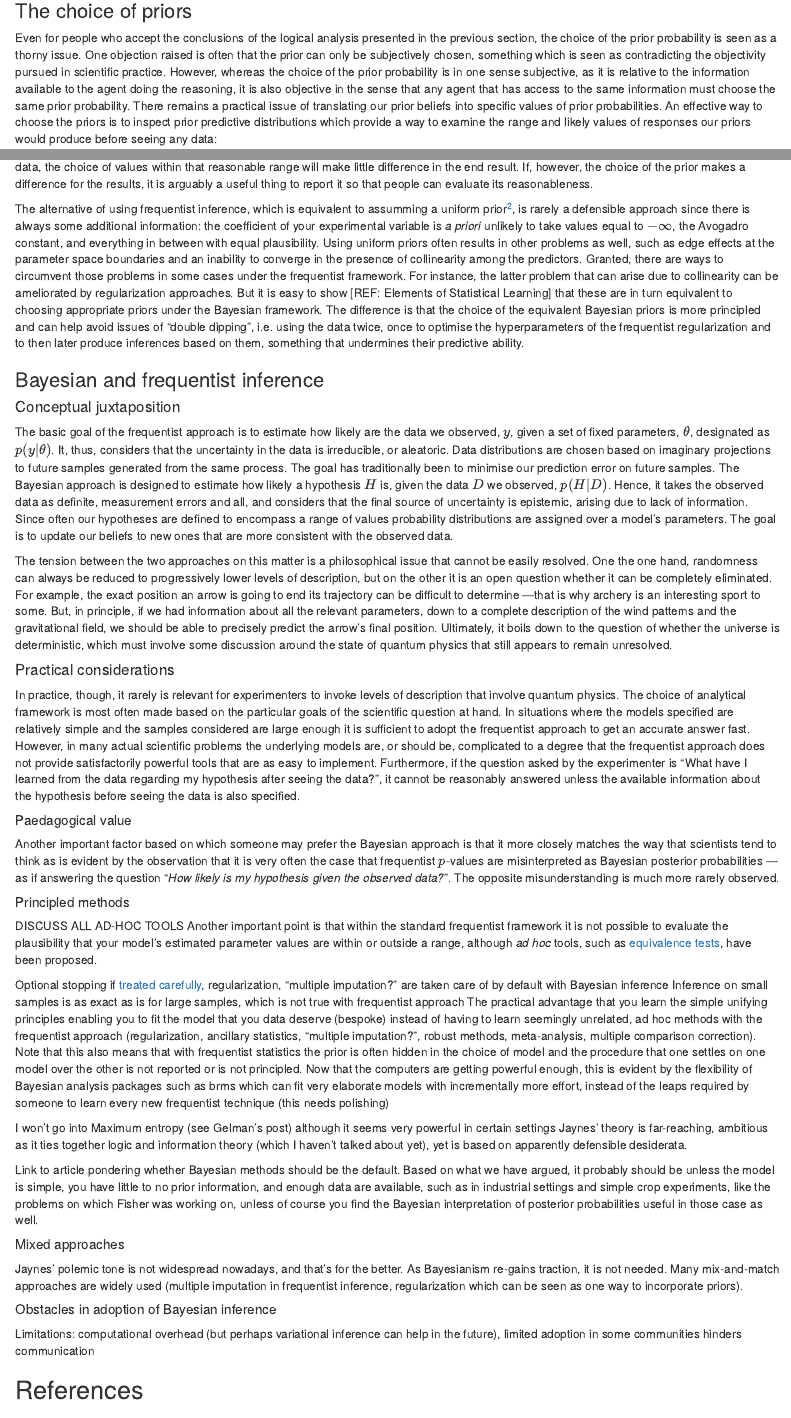
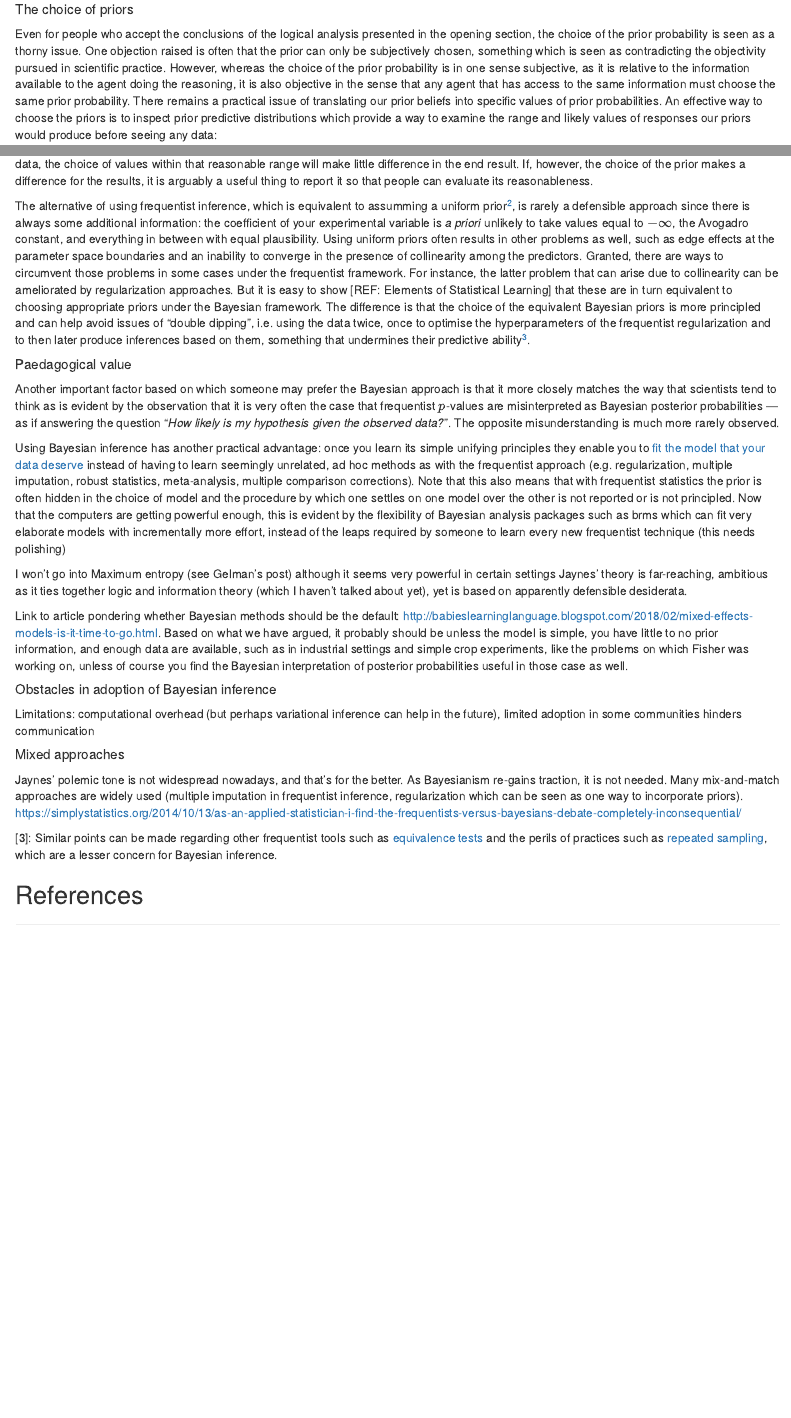
Before and after one commit to neurathsboat/posts-probability-theory, an R Markdown document (src/probability-theory.Rmd): the page in a window 1100 px wide, from 2080 px down before the commit and from 2610 px down after it, so that both start at the same text, and a second part further down, joined at a grey line. Rendered offline with R 4.5, knitr and Pandoc, with nearby package versions.

Commit message:
Various edits

```diff
--- a/src/probability-theory.Rmd
+++ b/src/probability-theory.Rmd
@@ -184,23 +184,3 @@ a simplification of their interpretation, as well as some drawbacks,
 mostly revolving around computational cost.
 We will briefly discuss those issues in the following sections.
 
-### The choice of priors
-
-Even for people who accept the conclusions
-of the logical analysis presented in the previous section,
-the choice of the prior probability is seen as a thorny issue.
-One objection raised is often that the prior can only be subjectively chosen,
-something which is seen as contradicting the objectivity pursued
-in scientific practice.
-However, whereas the choice of the prior probability is in one sense subjective,
-as it is relative to the information available to the agent doing the reasoning,
-it is also objective in the sense that
-any agent that has access to the same information
-must choose the same prior probability.
-There remains a practical issue of translating our prior beliefs into
-specific values of prior probabilities.
-An effective way to choose the priors
-is to inspect prior predictive distributions
-which provide a way to examine the range and likely values
-of responses our priors would produce
-before seeing any data:
@@ -221,33 +187,3 @@ or the prior is not so specific that its influence dominates that of the data,
-the choice of values within that reasonable range
-will make little difference in the end result.
-If, however, the choice of the prior makes a difference for the results,
-it is arguably a useful thing to report it
-so that people can evaluate its reasonableness.
-
-The alternative of using frequentist inference,
-which is equivalent to assumming a uniform prior^[2],
-is rarely a defensible approach
-since there is always some additional information:
-the coefficient of your experimental variable
-is *a priori* unlikely to take values equal to $- \infty$,
-the Avogadro constant, and everything in between with equal plausibility.
-Using uniform priors often results in other problems as well,
-such as edge effects at the parameter space boundaries
-and an inability to converge in the presence
-of collinearity among the predictors.
-Granted, there are ways to circumvent those problems in some cases
-under the frequentist framework.
-For instance, the latter problem that can arise due to collinearity
-can be ameliorated by regularization approaches.
-But it is easy to show [REF: Elements of Statistical Learning] that these are in turn
-equivalent to choosing appropriate priors under the Bayesian framework.
-The difference is that the choice of the equivalent Bayesian priors
-is more principled and can help avoid issues of "double dipping",
-i.e. using the data twice,
-once to optimise the hyperparameters of the frequentist regularization
-and to then later produce inferences based on them,
-something that undermines their predictive ability.
-
 ### Bayesian and frequentist inference
 
 #### Conceptual juxtaposition
@@ -313,3 +249,23 @@ it cannot be reasonably answered unless
 the available information about the hypothesis before seeing the data
 is also specified.
 
+##### The choice of priors
+
+Even for people who accept the conclusions
+of the logical analysis presented in the opening section,
+the choice of the prior probability is seen as a thorny issue.
+One objection raised is often that the prior can only be subjectively chosen,
+something which is seen as contradicting the objectivity pursued
+in scientific practice.
+However, whereas the choice of the prior probability is in one sense subjective,
+as it is relative to the information available to the agent doing the reasoning,
+it is also objective in the sense that
+any agent that has access to the same information
+must choose the same prior probability.
+There remains a practical issue of translating our prior beliefs into
+specific values of prior probabilities.
+An effective way to choose the priors
+is to inspect prior predictive distributions
+which provide a way to examine the range and likely values
+of responses our priors would produce
+before seeing any data:
@@ -316,3 +286,33 @@ is also specified.
+the choice of values within that reasonable range
+will make little difference in the end result.
+If, however, the choice of the prior makes a difference for the results,
+it is arguably a useful thing to report it
+so that people can evaluate its reasonableness.
+
+The alternative of using frequentist inference,
+which is equivalent to assumming a uniform prior^[2],
+is rarely a defensible approach
+since there is always some additional information:
+the coefficient of your experimental variable
+is *a priori* unlikely to take values equal to $- \infty$,
+the Avogadro constant, and everything in between with equal plausibility.
+Using uniform priors often results in other problems as well,
+such as edge effects at the parameter space boundaries
+and an inability to converge in the presence
+of collinearity among the predictors.
+Granted, there are ways to circumvent those problems in some cases
+under the frequentist framework.
+For instance, the latter problem that can arise due to collinearity
+can be ameliorated by regularization approaches.
+But it is easy to show [REF: Elements of Statistical Learning] that these are in turn
+equivalent to choosing appropriate priors under the Bayesian framework.
+The difference is that the choice of the equivalent Bayesian priors
+is more principled and can help avoid issues of "double dipping",
+i.e. using the data twice,
+once to optimise the hyperparameters of the frequentist regularization
+and to then later produce inferences based on them,
+something that undermines their predictive ability^[3].
+
 ##### Paedagogical value
 
 Another important factor based on which someone may prefer the Bayesian approach
@@ -325,39 +325,38 @@ as Bayesian posterior probabilities
 "*How likely is my hypothesis given the observed data?*".
 The opposite misunderstanding is much more rarely observed.
 
-##### Principled methods
-
-DISCUSS ALL AD-HOC TOOLS
-Another important point is that within the standard frequentist framework
-it is not possible to evaluate the plausibility that your model's
-estimated parameter values are within or outside a range,
-although *ad hoc* tools, such as
-[equivalence tests](https://doingbayesiandataanalysis.blogspot.com/2017/02/equivalence-testing-two-one-sided-test.html),
-have been proposed.
-
-Optional stopping if [treated carefully](https://statmodeling.stat.columbia.edu/2014/02/13/stopping-rules-bayesian-analysis/), regularization, "multiple imputation?" are taken care of by default with Bayesian inference
-Inference on small samples is as exact as is for large samples, which is not true with frequentist approach
-The practical advantage that you learn the simple unifying principles enabling you to fit the model that you data deserve (bespoke) instead of having to learn seemingly unrelated, ad hoc methods with the frequentist approach (regularization, ancillary statistics, "multiple imputation?", robust methods, meta-analysis, multiple comparison correction). Note that this also means that with frequentist statistics the prior is often hidden in the choice of model and the procedure that one settles on one model over the other is not reported or is not principled. Now that the computers are getting powerful enough, this is evident by the flexibility of Bayesian analysis packages such as brms which can fit very elaborate models with incrementally more effort, instead of the leaps required by someone to learn every new frequentist technique (this needs polishing)
+Using Bayesian inference has another practical advantage:
+once you learn its simple unifying principles
+they enable you to
+[fit the model that your data deserve](https://betanalpha.github.io/assets/case_studies/modeling_and_inference.html)
+instead of having to learn seemingly unrelated, ad hoc methods
+as with the frequentist approach (e.g. regularization, multiple imputation,
+robust statistics, meta-analysis, multiple comparison corrections).
+Note that this also means that with frequentist statistics the prior is often hidden in the choice of model and the procedure by which one settles on one model over the other is not reported or is not principled. Now that the computers are getting powerful enough, this is evident by the flexibility of Bayesian analysis packages such as brms which can fit very elaborate models with incrementally more effort, instead of the leaps required by someone to learn every new frequentist technique (this needs polishing)
 
 I won't go into Maximum entropy (see Gelman's post) although it seems very powerful in certain settings
 Jaynes' theory is far-reaching, ambitious as it ties together logic and information theory (which I haven't talked about yet), yet is based on apparently defensible desiderata.
 
-Link to article pondering whether Bayesian methods should be the default.
+Link to article pondering whether Bayesian methods should be the default:
+http://babieslearninglanguage.blogspot.com/2018/02/mixed-effects-models-is-it-time-to-go.html.
 Based on what we have argued, it probably should be unless the model is simple, you have little to no prior information, and enough data are available, such as in industrial settings and simple crop experiments, like the problems on which Fisher was working on, unless of course you find the Bayesian interpretation of posterior probabilities useful in those case as well.
+
+##### Obstacles in adoption of Bayesian inference
+
+Limitations: computational overhead (but perhaps variational inference can help in the future), limited adoption in some communities hinders communication
 
 ##### Mixed approaches
 
 Jaynes' polemic tone is not widespread nowadays, and that's for the better.
 As Bayesianism re-gains traction, it is not needed.
 Many mix-and-match approaches are widely used (multiple imputation in frequentist inference, regularization which can be seen as one way to incorporate priors).
-
-##### Obstacles in adoption of Bayesian inference
-
-Limitations: computational overhead (but perhaps variational inference can help in the future), limited adoption in some communities hinders communication
+https://simplystatistics.org/2014/10/13/as-an-applied-statistician-i-find-the-frequentists-versus-bayesians-debate-completely-inconsequential/
 
 
 [1]: Mostly the first two chapters where he unfolds the foundations of Probability Theory as logic. The rest of the book just extends and further explains the corollaries of those first two chapters.
 
 [2]: Even if useful to understand some differences between the Bayesian and the frequentist frameworks, this statement is simplifying some of the underlying conceptual differences which we will discuss later.
 
+[3]: Similar points can be made regarding other frequentist tools such as [equivalence tests](https://doingbayesiandataanalysis.blogspot.com/2017/02/equivalence-testing-two-one-sided-test.html) and the perils of practices such as [repeated sampling](https://statmodeling.stat.columbia.edu/2014/02/13/stopping-rules-bayesian-analysis/), which are a lesser concern for Bayesian inference.
+
 ## References
```
Also changed, not shown: src/probability-theory.Rmd (28 more changed lines).
